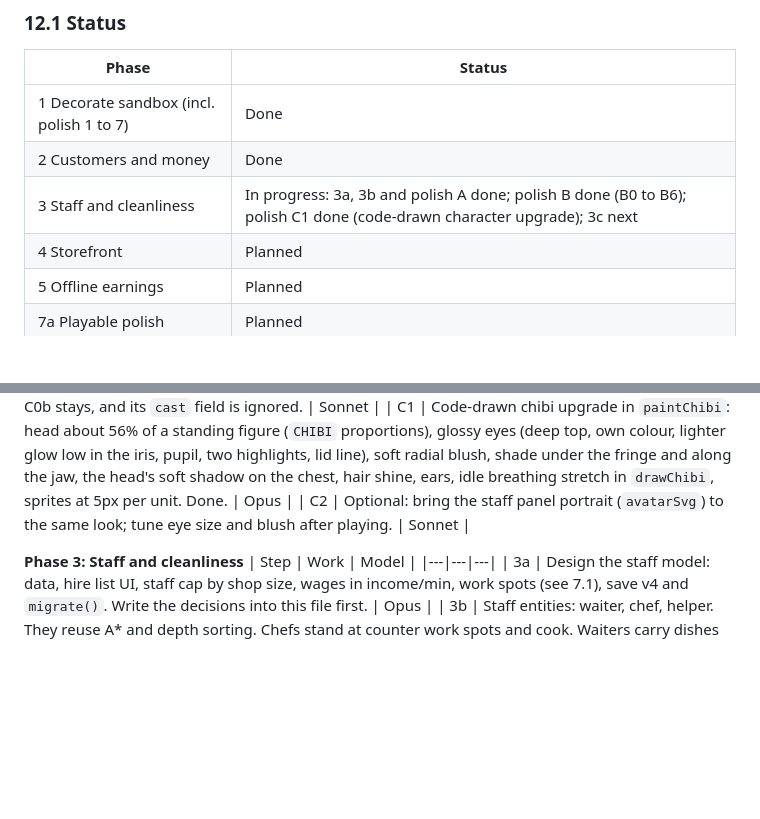
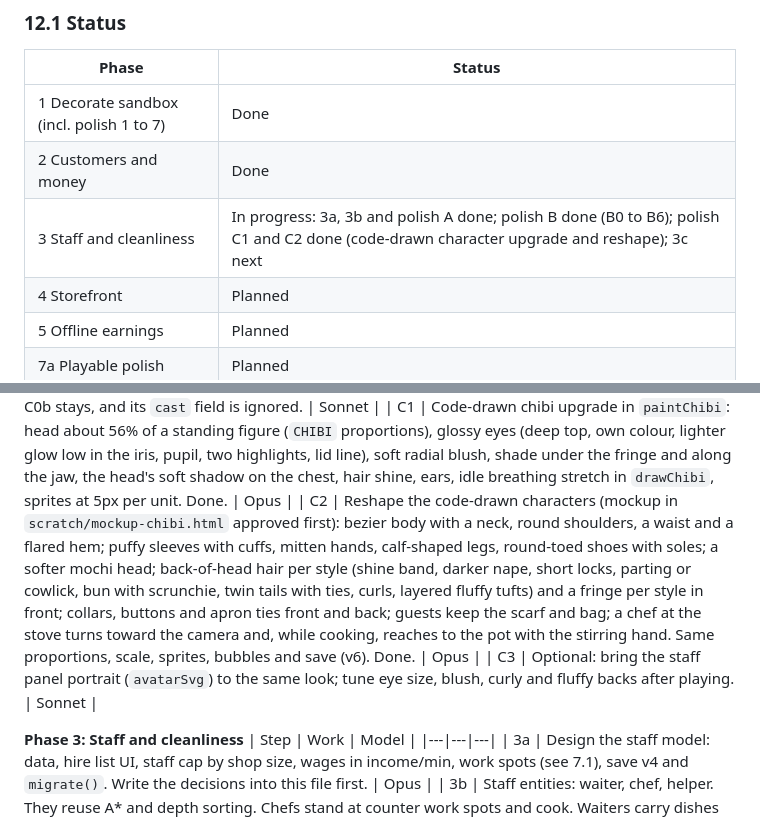
Before and after one commit to bbrightns/cozy-restaurant, a Markdown page: project.md, 2 parts joined by grey strips. Drawn GitHub-style; blank space fills up the shorter version.

Commit message:
docs(chibi): Polish C2 in project.md (C2 done, C3 optional portrait pass, status table) and design.md character notes
Co-Authored-By: Claude Opus 5.5 <noreply@anthropic.com>

```diff
--- a/project.md
+++ b/project.md
@@ -388,7 +388,7 @@ Each achievement has 3 tiers (bronze, silver, gold) with a small coin or cosmeti
 |---|---|
 | 1 Decorate sandbox (incl. polish 1 to 7) | Done |
 | 2 Customers and money | Done |
-| 3 Staff and cleanliness | In progress: 3a, 3b and polish A done; polish B done (B0 to B6); polish C1 done (code-drawn character upgrade); 3c next |
+| 3 Staff and cleanliness | In progress: 3a, 3b and polish A done; polish B done (B0 to B6); polish C1 and C2 done (code-drawn character upgrade and reshape); 3c next |
 | 4 Storefront | Planned |
 | 5 Offline earnings | Planned |
 | 7a Playable polish | Planned |
@@ -456,7 +456,8 @@ Why: the people still read as flat vector shapes. A painted image approach (laye
 |---|---|---|
 | C0 | Image art loaders (layered and whole-character), spec and manifest. Dropped and removed in C1; save v6 from C0b stays, and its `cast` field is ignored. | Sonnet |
 | C1 | Code-drawn chibi upgrade in `paintChibi`: head about 56% of a standing figure (`CHIBI` proportions), glossy eyes (deep top, own colour, lighter glow low in the iris, pupil, two highlights, lid line), soft radial blush, shade under the fringe and along the jaw, the head's soft shadow on the chest, hair shine, ears, idle breathing stretch in `drawChibi`, sprites at 5px per unit. Done. | Opus |
-| C2 | Optional: bring the staff panel portrait (`avatarSvg`) to the same look; tune eye size and blush after playing. | Sonnet |
+| C2 | Reshape the code-drawn characters (mockup in `scratch/mockup-chibi.html` approved first): bezier body with a neck, round shoulders, a waist and a flared hem; puffy sleeves with cuffs, mitten hands, calf-shaped legs, round-toed shoes with soles; a softer mochi head; back-of-head hair per style (shine band, darker nape, short locks, parting or cowlick, bun with scrunchie, twin tails with ties, curls, layered fluffy tufts) and a fringe per style in front; collars, buttons and apron ties front and back; guests keep the scarf and bag; a chef at the stove turns toward the camera and, while cooking, reaches to the pot with the stirring hand. Same proportions, scale, sprites, bubbles and save (v6). Done. | Opus |
+| C3 | Optional: bring the staff panel portrait (`avatarSvg`) to the same look; tune eye size, blush, curly and fluffy backs after playing. | Sonnet |
 
 **Phase 3: Staff and cleanliness**
 | Step | Work | Model |
```
Also changed, not shown: design.md (+2 -2 lines).
